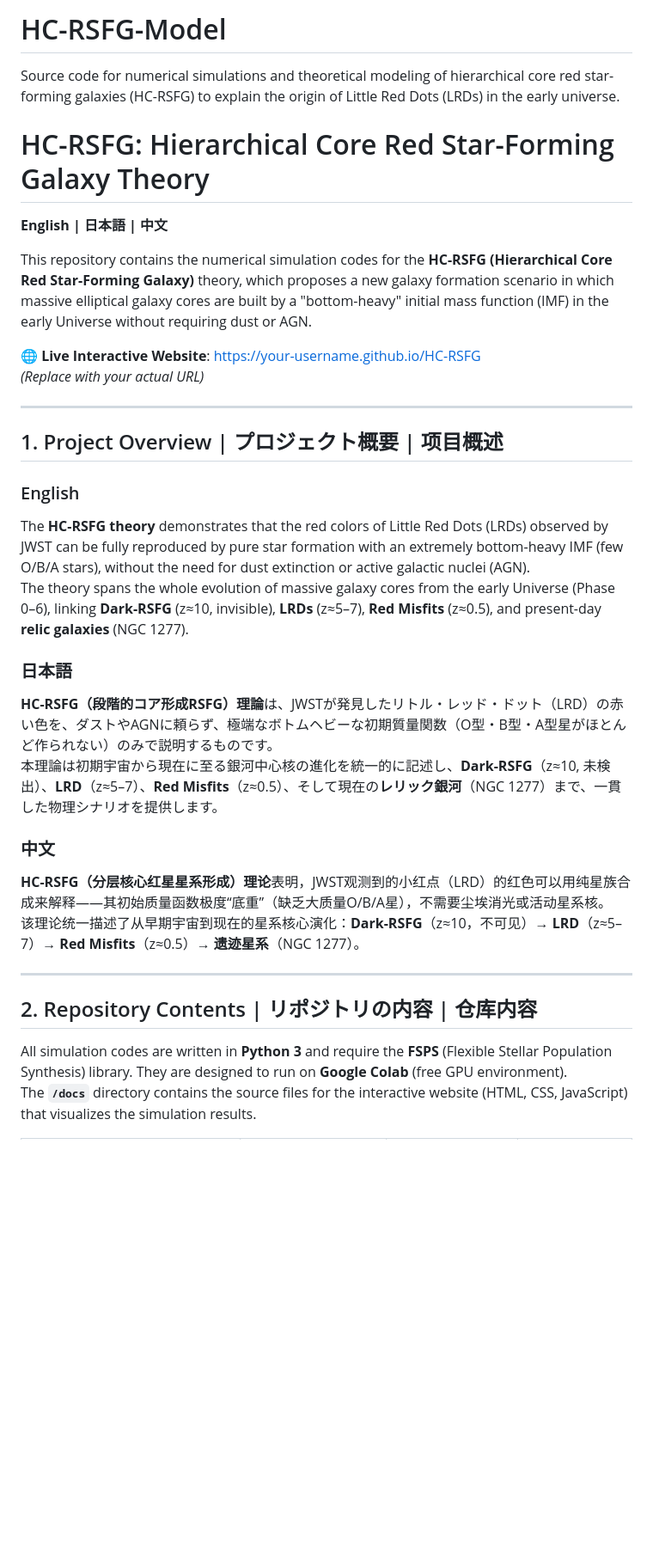
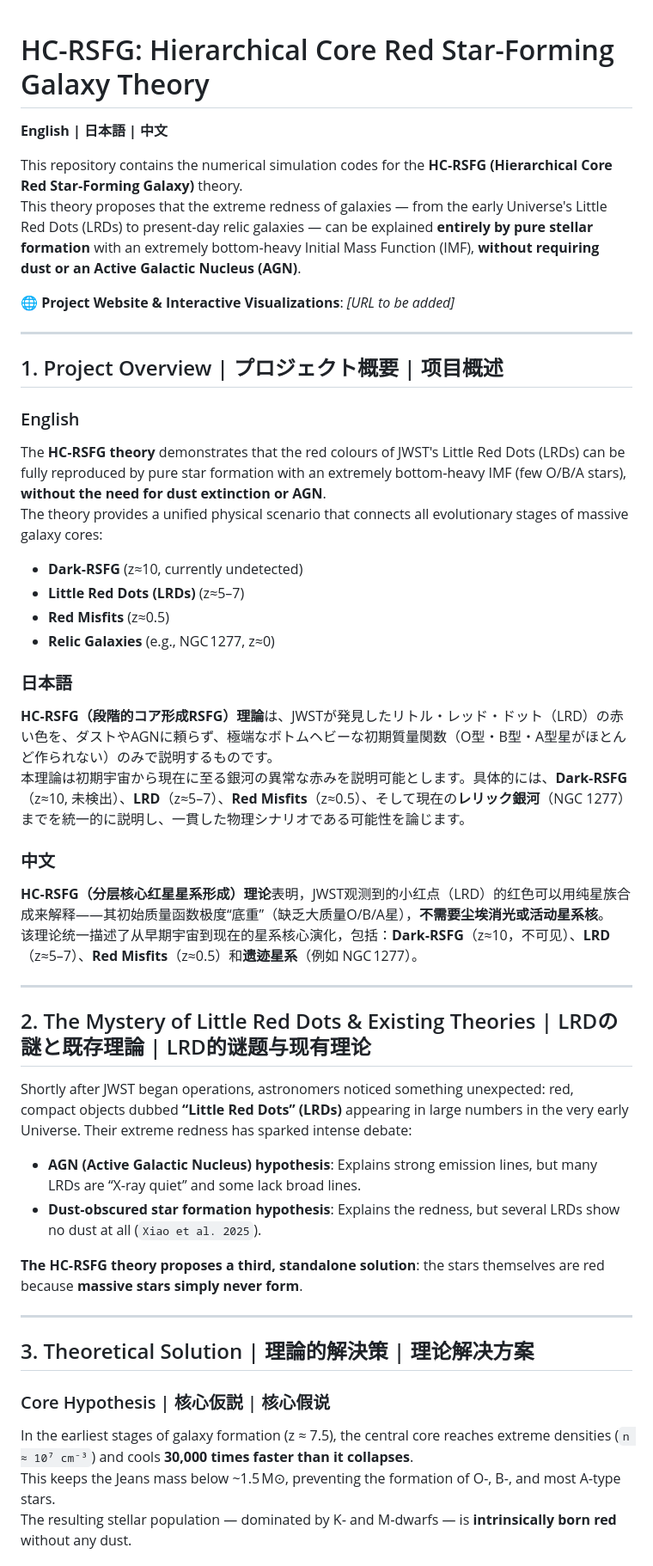
Before and after one commit to 724163-boop/HC-RSFG-Model, a Markdown page: README.md, the part around one of its changes. Shown at 86% size. Drawn GitHub-style; blank space fills up the shorter version.

```diff
--- a/README.md
+++ b/README.md
@@ -1,33 +1,49 @@
-# HC-RSFG-Model
-Source code for numerical simulations and theoretical modeling of hierarchical core red star-forming galaxies (HC-RSFG) to explain the origin of Little Red Dots (LRDs) in the early universe.
 # HC-RSFG: Hierarchical Core Red Star-Forming Galaxy Theory
 
 **English | 日本語 | 中文**
 
-This repository contains the numerical simulation codes for the **HC-RSFG (Hierarchical Core Red Star-Forming Galaxy)** theory, which proposes a new galaxy formation scenario in which massive elliptical galaxy cores are built by a "bottom-heavy" initial mass function (IMF) in the early Universe without requiring dust or AGN.
+This repository contains the numerical simulation codes for the **HC‑RSFG (Hierarchical Core Red Star‑Forming Galaxy)** theory.
+This theory proposes that the extreme redness of galaxies — from the early Universe's Little Red Dots (LRDs) to present‑day relic galaxies — can be explained **entirely by pure stellar formation** with an extremely bottom‑heavy Initial Mass Function (IMF), **without requiring dust or an Active Galactic Nucleus (AGN)**.
 
-🌐 **Live Interactive Website**: [https://your-username.github.io/HC-RSFG](https://your-username.github.io/HC-RSFG)
-*(Replace with your actual URL)*
+🌐 **Project Website & Interactive Visualizations**: *[URL to be added]*
 
 ---
 
 ## 1. Project Overview | プロジェクト概要 | 项目概述
 
 ### English
-The **HC-RSFG theory** demonstrates that the red colors of Little Red Dots (LRDs) observed by JWST can be fully reproduced by pure star formation with an extremely bottom-heavy IMF (few O/B/A stars), without the need for dust extinction or active galactic nuclei (AGN).
-The theory spans the whole evolution of massive galaxy cores from the early Universe (Phase 0–6), linking **Dark-RSFG** (z≈10, invisible), **LRDs** (z≈5–7), **Red Misfits** (z≈0.5), and present-day **relic galaxies** (NGC 1277).
+The **HC‑RSFG theory** demonstrates that the red colours of JWST's Little Red Dots (LRDs) can be fully reproduced by pure star formation with an extremely bottom‑heavy IMF (few O/B/A stars), **without the need for dust extinction or AGN**.
+The theory provides a unified physical scenario that connects all evolutionary stages of massive galaxy cores:
+- **Dark‑RSFG** (z≈10, currently undetected)
+- **Little Red Dots (LRDs)** (z≈5–7)
+- **Red Misfits** (z≈0.5)
+- **Relic Galaxies** (e.g., NGC 1277, z≈0)
 
 ### 日本語
-**HC-RSFG（段階的コア形成RSFG）理論**は、JWSTが発見したリトル・レッド・ドット（LRD）の赤い色を、ダストやAGNに頼らず、極端なボトムヘビーな初期質量関数（O型・B型・A型星がほとんど作られない）のみで説明するものです。
-本理論は初期宇宙から現在に至る銀河中心核の進化を統一的に記述し、**Dark-RSFG**（z≈10, 未検出）、**LRD**（z≈5–7）、**Red Misfits**（z≈0.5）、そして現在の**レリック銀河**（NGC 1277）まで、一貫した物理シナリオを提供します。
+**HC‑RSFG（段階的コア形成RSFG）理論**は、JWSTが発見したリトル・レッド・ドット（LRD）の赤い色を、ダストやAGNに頼らず、極端なボトムヘビーな初期質量関数（O型・B型・A型星がほとんど作られない）のみで説明するものです。
+本理論は初期宇宙から現在に至る銀河の異常な赤みを説明可能とします。具体的には、**Dark‑RSFG**（z≈10, 未検出）、**LRD**（z≈5–7）、**Red Misfits**（z≈0.5）、そして現在の**レリック銀河**（NGC 1277）までを統一的に説明し、一貫した物理シナリオである可能性を論じます。
 
 ### 中文
-**HC-RSFG（分层核心红星星系形成）理论**表明，JWST观测到的小红点（LRD）的红色可以用纯星族合成来解释——其初始质量函数极度“底重”（缺乏大质量O/B/A星），不需要尘埃消光或活动星系核。
-该理论统一描述了从早期宇宙到现在的星系核心演化：**Dark-RSFG**（z≈10，不可见）→ **LRD**（z≈5–7）→ **Red Misfits**（z≈0.5）→ **遗迹星系**（NGC 1277）。
+**HC‑RSFG（分层核心红星星系形成）理论**表明，JWST观测到的小红点（LRD）的红色可以用纯星族合成来解释——其初始质量函数极度“底重”（缺乏大质量O/B/A星），**不需要尘埃消光或活动星系核**。
+该理论统一描述了从早期宇宙到现在的星系核心演化，包括：**Dark‑RSFG**（z≈10，不可见）、**LRD**（z≈5–7）、**Red Misfits**（z≈0.5）和**遗迹星系**（例如 NGC 1277）。
 
 ---
 
-## 2. Repository Contents | リポジトリの内容 | 仓库内容
+## 2. The Mystery of Little Red Dots & Existing Theories | LRDの謎と既存理論 | LRD的谜题与现有理论
 
-All simulation codes are written in **Python 3** and require the **FSPS** (Flexible Stellar Population Synthesis) library. They are designed to run on **Google Colab** (free GPU environment).
-The **`/docs`** directory contains the source files for the interactive website (HTML, CSS, JavaScript) that visualizes the simulation results.
+Shortly after JWST began operations, astronomers noticed something unexpected: red, compact objects dubbed **“Little Red Dots” (LRDs)** appearing in large numbers in the very early Universe. Their extreme redness has sparked intense debate:
+
+- **AGN (Active Galactic Nucleus) hypothesis**: Explains strong emission lines, but many LRDs are “X‑ray quiet” and some lack broad lines.
+- **Dust‑obscured star formation hypothesis**: Explains the redness, but several LRDs show no dust at all (`Xiao et al. 2025`).
+
+**The HC‑RSFG theory proposes a third, standalone solution**: the stars themselves are red because **massive stars simply never form**.
+
+---
+
+## 3. Theoretical Solution | 理論的解決策 | 理论解决方案
+
+### Core Hypothesis | 核心仮説 | 核心假说
+In the earliest stages of galaxy formation (z ≈ 7.5), the central core reaches extreme densities (`n ≈ 10⁷ cm⁻³`) and cools **30,000 times faster than it collapses**.
+This keeps the Jeans mass below ~1.5 M⊙, preventing the formation of O-, B-, and most A‑type stars.
+The resulting stellar population — dominated by K‑ and M‑dwarfs — is **intrinsically born red** without any dust.
+
```
Also changed, not shown: other parts of README.md (+30 -69 lines).
